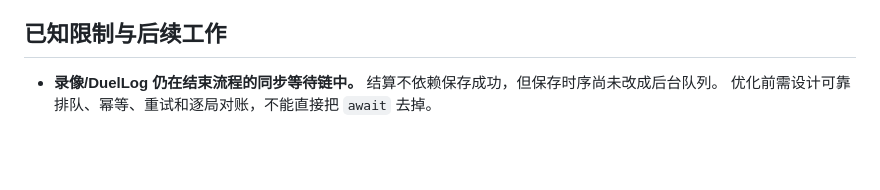
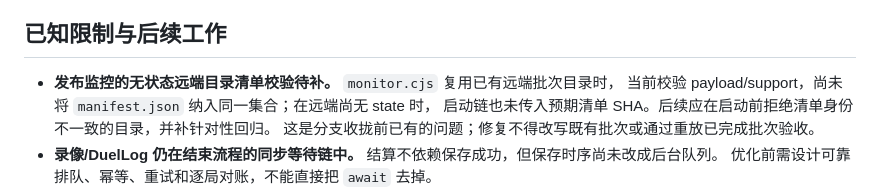
Before and after one commit to 301zrg/srvprotianti, a Markdown page: docs/PROJECT_HANDOFF.md, the part around the change. Rendered like a GitHub page; blank space fills up the shorter version.

Commit message:
Record the existing release-monitor manifest validation follow-up

```diff
--- a/docs/PROJECT_HANDOFF.md
+++ b/docs/PROJECT_HANDOFF.md
@@ -70,6 +70,10 @@ Node.js 24.15.0 下验证，该记录不是对任意版本或本次运行的保
 
 ## 已知限制与后续工作
 
+- **发布监控的无状态远端目录清单校验待补。** `monitor.cjs` 复用已有远端批次目录时，
+  当前校验 payload/support，尚未将 `manifest.json` 纳入同一集合；在远端尚无 state 时，
+  启动链也未传入预期清单 SHA。后续应在启动前拒绝清单身份不一致的目录，并补针对性回归。
+  这是分支收拢前已有的问题；修复不得改写既有批次或通过重放已完成批次验收。
 - **录像/DuelLog 仍在结束流程的同步等待链中。** 结算不依赖保存成功，但保存时序尚未改成后台队列。
   优化前需设计可靠排队、幂等、重试和逐局对账，不能直接把 `await` 去掉。
 - **大规模查询仍需实测。** 排行在 Node.js 中全榜编号；统计有短时进程缓存。
```
